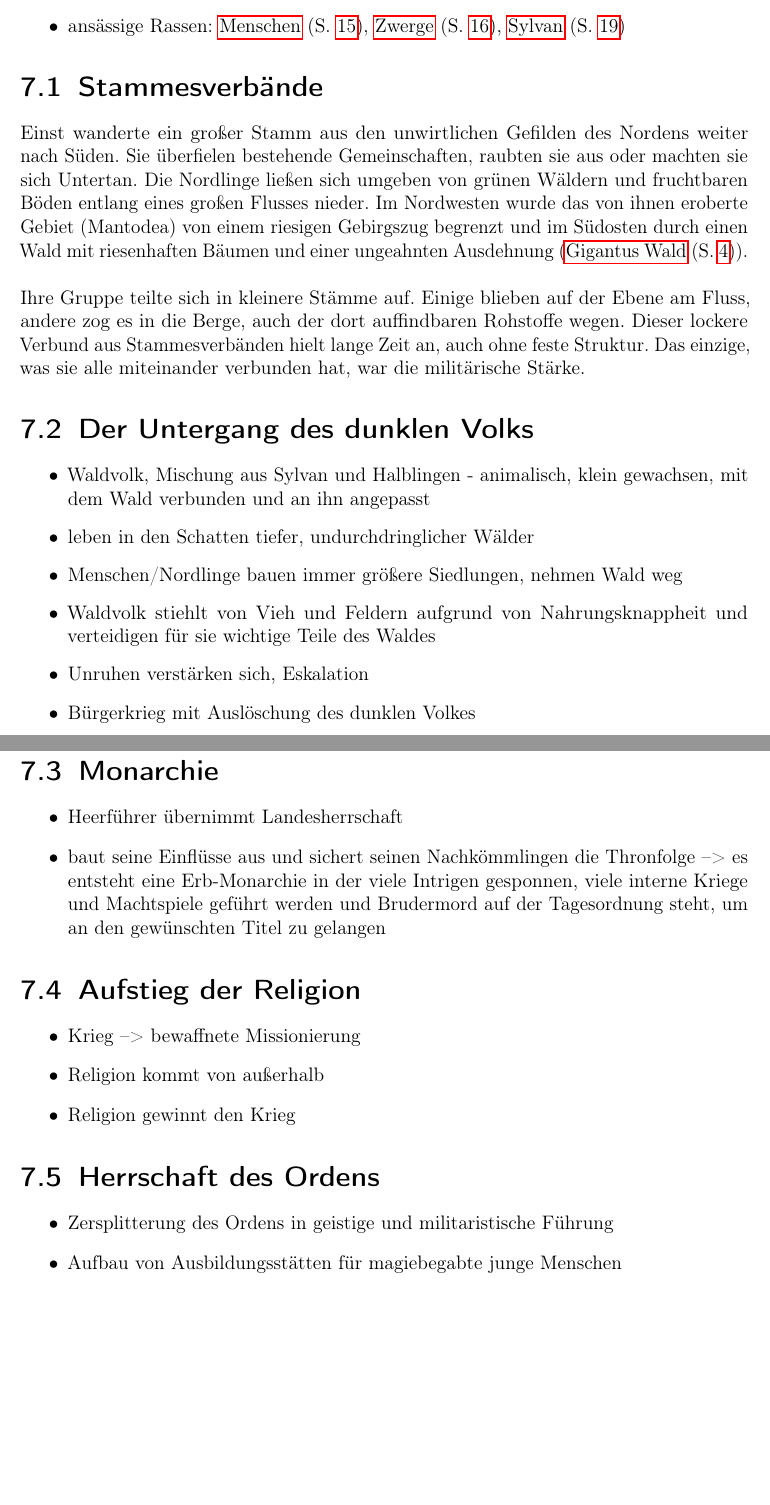
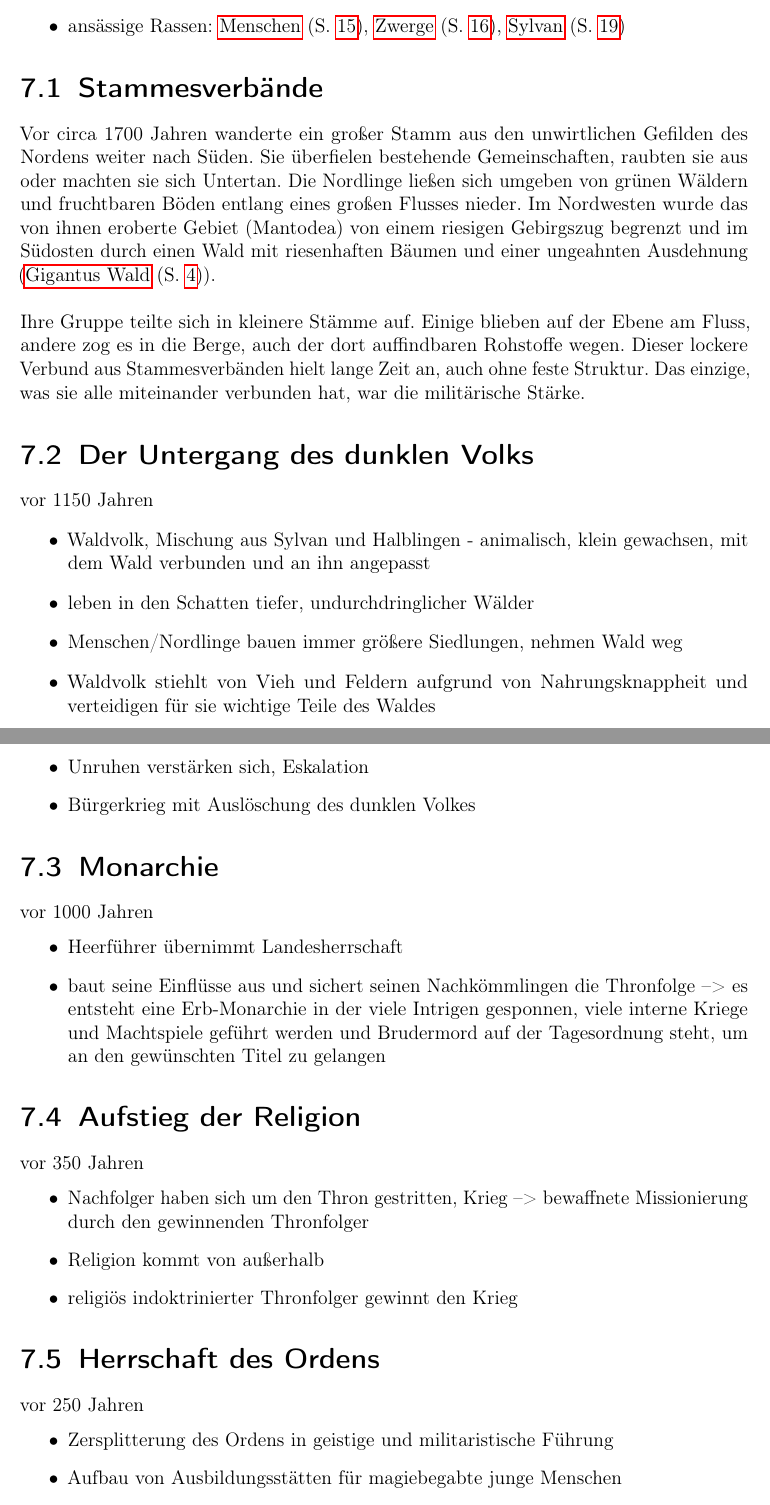
Before and after one commit to ink-inc/MagicMittelalterStory, a LaTeX document (Dokument/Master.tex, which reads Dokument/Dateien/Geschichte.tex): two parts of pages 34 and 35 of 68 before the commit and two parts of pages 34 and 35 of 69 after it, joined at a grey line, cut so that both start at the same text, the shorter picture padded with empty space. Compiled offline with pdfLaTeX.

Commit message:
UPDATE: Zeiten und Anmerkungen
Die aus der Besprechung vom 7.4.2020 hervorgegangenen Anmerkungen sind hier aufgenommen.

```diff
--- a/Dokument/Dateien/Geschichte.tex
+++ b/Dokument/Dateien/Geschichte.tex
@@ -110,7 +110,7 @@ Darum werden sie von Untergebenen der MilBe an den Füßen gepackt und gegen Bä
 	\item ansässige Rassen: \npref{rasse:mensch}, \npref{rasse:zwerge}, \npref{rasse:sylvan}
 \end{itemize}
 \section{Stammesverbände}
-Einst wanderte ein großer Stamm aus den unwirtlichen Gefilden des Nordens weiter nach Süden.
+Vor circa 1700 Jahren wanderte ein großer Stamm aus den unwirtlichen Gefilden des Nordens weiter nach Süden.
 Sie überfielen bestehende Gemeinschaften, raubten sie aus oder machten sie sich Untertan.
 Die Nordlinge ließen sich umgeben von grünen Wäldern und fruchtbaren Böden entlang eines großen Flusses nieder.
 Im Nordwesten wurde das von ihnen eroberte Gebiet (Mantodea) von einem riesigen Gebirgszug begrenzt und im Südosten durch einen Wald mit riesenhaften Bäumen und einer ungeahnten Ausdehnung (\npref{formation:gigantus}).\\
@@ -121,6 +121,7 @@ Dieser lockere Verbund aus Stammesverbänden hielt lange Zeit an, auch ohne fest
 Das einzige, was sie alle miteinander verbunden hat, war die militärische Stärke.
 
 \section{Der Untergang des dunklen Volks}
+vor 1150 Jahren
 \begin{itemize}
 	\item Waldvolk, Mischung aus Sylvan und Halblingen - animalisch, klein gewachsen, mit dem Wald verbunden und an ihn angepasst
 	\item leben in den Schatten tiefer, undurchdringlicher Wälder
@@ -131,24 +132,26 @@ Das einzige, was sie alle miteinander verbunden hat, war die militärische Stär
 \end{itemize}
 
 \section{Monarchie}
+vor 1000 Jahren
 \begin{itemize}
 	\item Heerführer übernimmt Landesherrschaft
 	\item baut seine Einflüsse aus und sichert seinen Nachkömmlingen die Thronfolge --> es entsteht eine Erb-Monarchie in der viele Intrigen gesponnen, viele interne Kriege und Machtspiele geführt werden und Brudermord auf der Tagesordnung steht, um an den gewünschten Titel zu gelangen
 \end{itemize}
 
 \section{Aufstieg der Religion}
+vor 350 Jahren
 \begin{itemize}
-	\item Krieg --> bewaffnete Missionierung
+	\item Nachfolger haben sich um den Thron gestritten, Krieg --> bewaffnete Missionierung durch den gewinnenden Thronfolger
 	\item Religion kommt von außerhalb
-	\item Religion gewinnt den Krieg
+	\item religiös indoktrinierter Thronfolger gewinnt den Krieg
 \end{itemize}
 
 \section{Herrschaft des Ordens}
+vor 250 Jahren
 \begin{itemize}
 	\item Zersplitterung des Ordens in geistige und militaristische Führung
 	\item Aufbau von Ausbildungsstätten für magiebegabte junge Menschen
 	\item Aufbau einer Heeresstruktur mit Ausbildung junger Rekruten
-
 \end{itemize}
 
 \section{Aktuell}
```
Also changed, not shown: Dokument/Dateien/Geschichte.tex (1 more changed lines).
